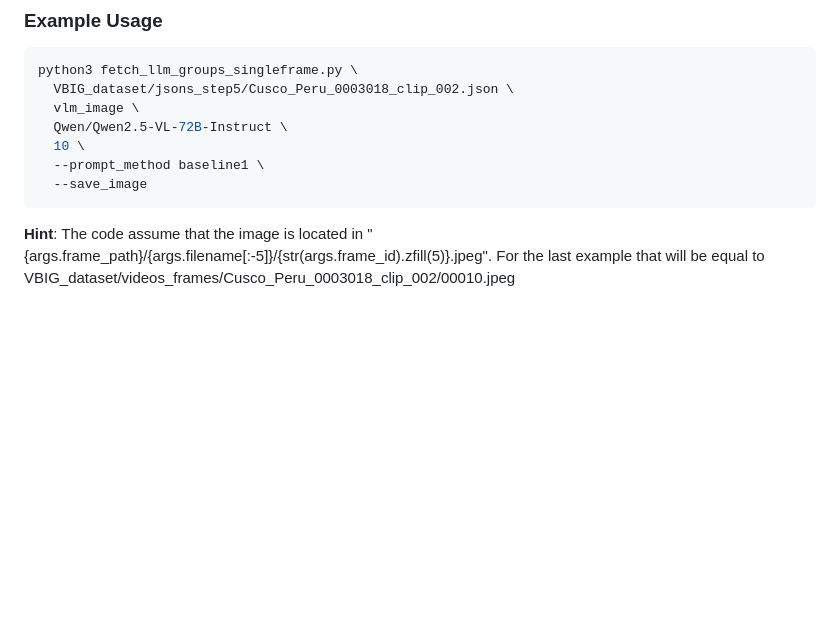
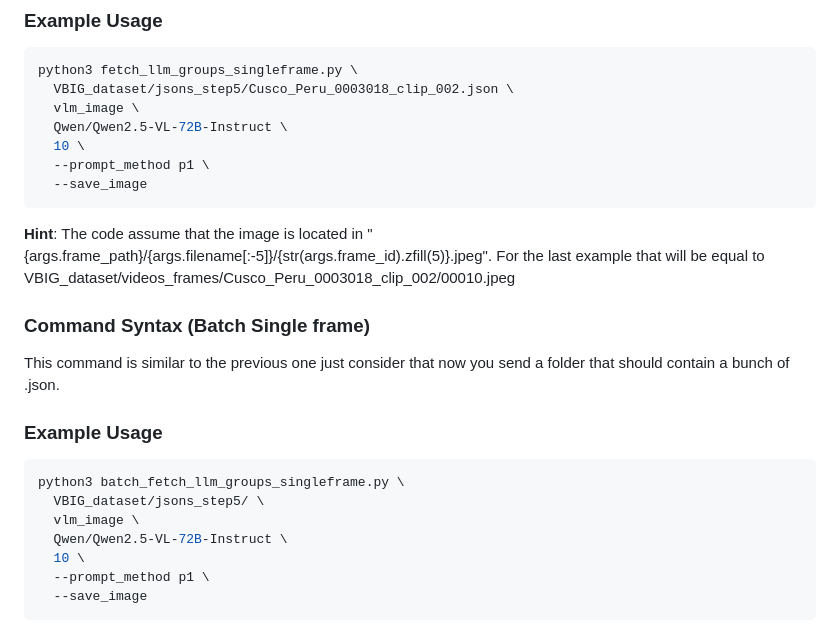
Before and after one commit to Artcs1/llm-crowd-detection, a Markdown page: README.md, the part around the change. Rendered like a GitHub page; blank space fills up the shorter version.

````diff
--- a/README.md
+++ b/README.md
@@ -67,8 +67,23 @@ python3 fetch_llm_groups_singleframe.py \
   vlm_image \
   Qwen/Qwen2.5-VL-72B-Instruct \
   10 \
-  --prompt_method baseline1 \
+  --prompt_method p1 \
   --save_image
 ```
 
 **Hint**: The code assume that the image is located in "{args.frame_path}/{args.filename[:-5]}/{str(args.frame_id).zfill(5)}.jpeg". For the last example that will be equal to VBIG_dataset/videos_frames/Cusco_Peru_0003018_clip_002/00010.jpeg
+
+
+### Command Syntax (Batch Single frame)
+This command is similar to the previous one just consider that now you send a folder that should contain a bunch of .json.
+
+### Example Usage
+```bash
+python3 batch_fetch_llm_groups_singleframe.py \
+  VBIG_dataset/jsons_step5/ \
+  vlm_image \
+  Qwen/Qwen2.5-VL-72B-Instruct \
+  10 \
+  --prompt_method p1 \
+  --save_image
+```
````
